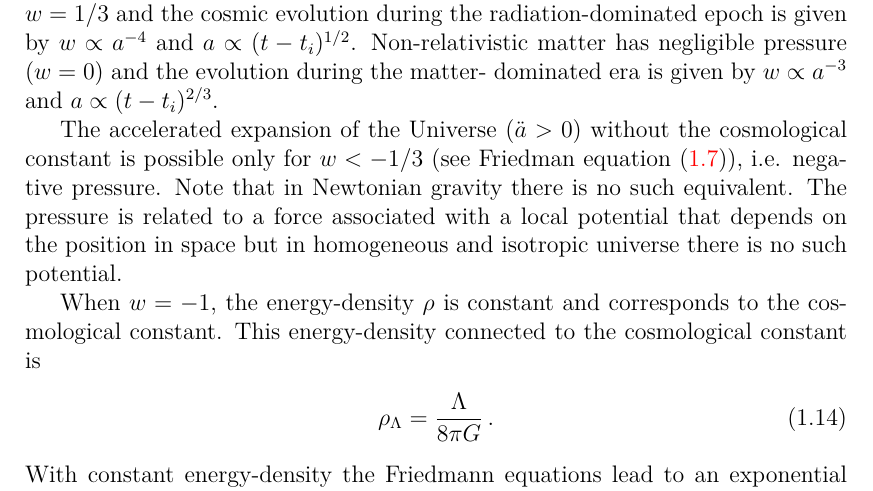
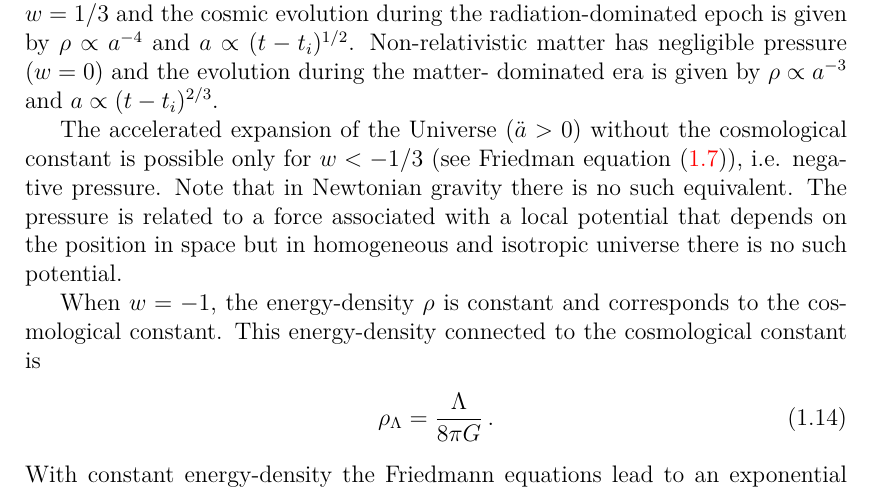
Before and after one commit to vrastil/dizertace, a LaTeX thesis (thesis.tex, which reads chapters/cosmo_evol/friedman_eq.tex): part of page 13 of 122, cut so that both start at the same text. Compiled offline with pdfLaTeX.

Commit message:
small fix in evol

```diff
--- a/chapters/cosmo_evol/friedman_eq.tex
+++ b/chapters/cosmo_evol/friedman_eq.tex
@@ -61,7 +61,7 @@ where $w$ is constant. This lead to the following solutions in flat universe
 \eq{
     \rho\propto a^{-3(1+w)}\,,\hspace{6pt}a\propto (t-t_i)^{2/(3(1+w)))}\,,
 }
-where $t_i$ is an integration constant. Relativistic matter has the equation of state $w=1/3$ and the cosmic evolution during the radiation-dominated epoch is given by $w\propto a^{-4}$ and $a\propto(t-t_i)^{1/2}$. Non-relativistic matter has negligible pressure $(w=0)$ and the evolution during the matter- dominated era is given by $w\propto a^{-3}$ and $a\propto(t-t_i)^{2/3}$.
+where $t_i$ is an integration constant. Relativistic matter has the equation of state $w=1/3$ and the cosmic evolution during the radiation-dominated epoch is given by $\rho\propto a^{-4}$ and $a\propto(t-t_i)^{1/2}$. Non-relativistic matter has negligible pressure $(w=0)$ and the evolution during the matter- dominated era is given by $\rho\propto a^{-3}$ and $a\propto(t-t_i)^{2/3}$.
 
 The accelerated expansion of the Universe $(\ddot a>0)$ without the cosmological constant is possible only for $w<-1/3$ (see Friedman equation \eqref{eq:Friedmann_2}), i.e. negative pressure. Note that in Newtonian gravity there is no such equivalent. The pressure is related to a force associated with a local potential that depends on the position in space but in homogeneous and isotropic universe there is no such potential.
 
```
